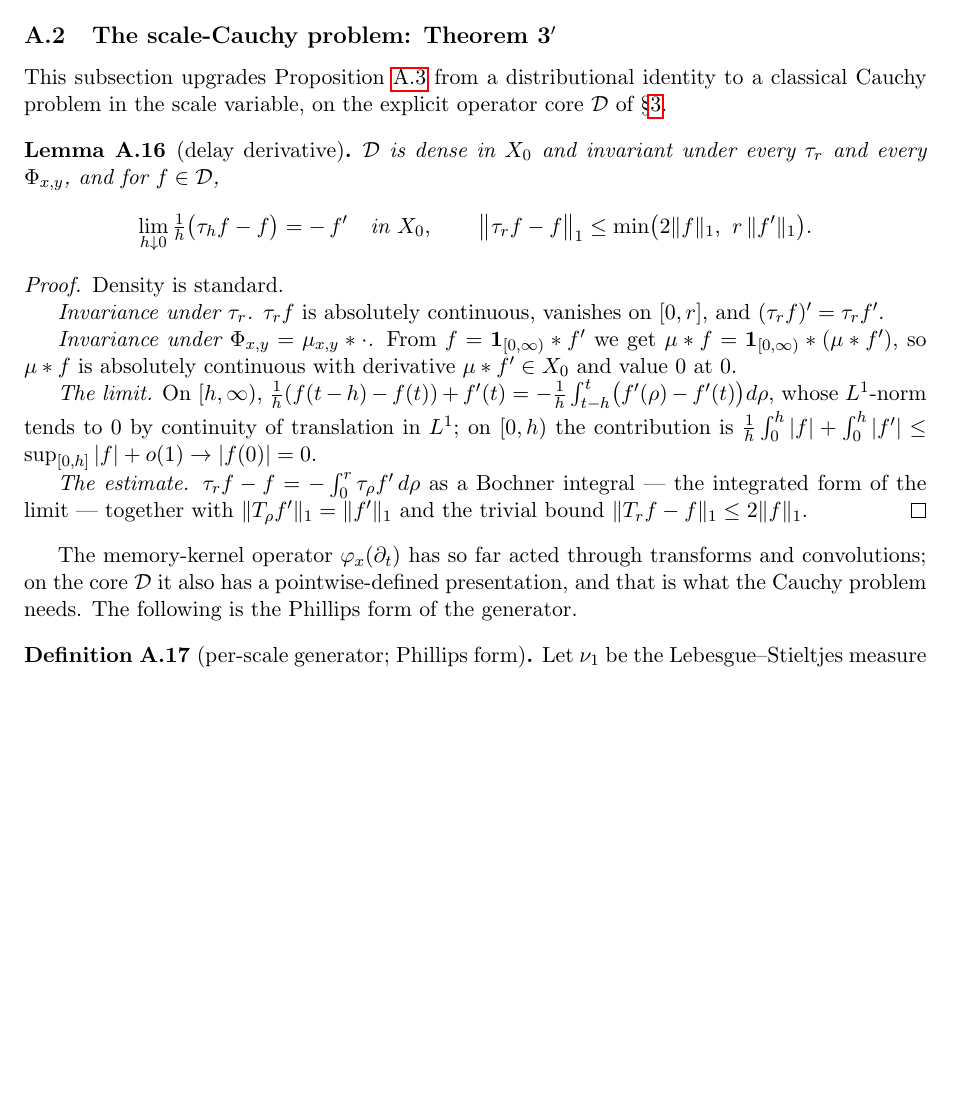
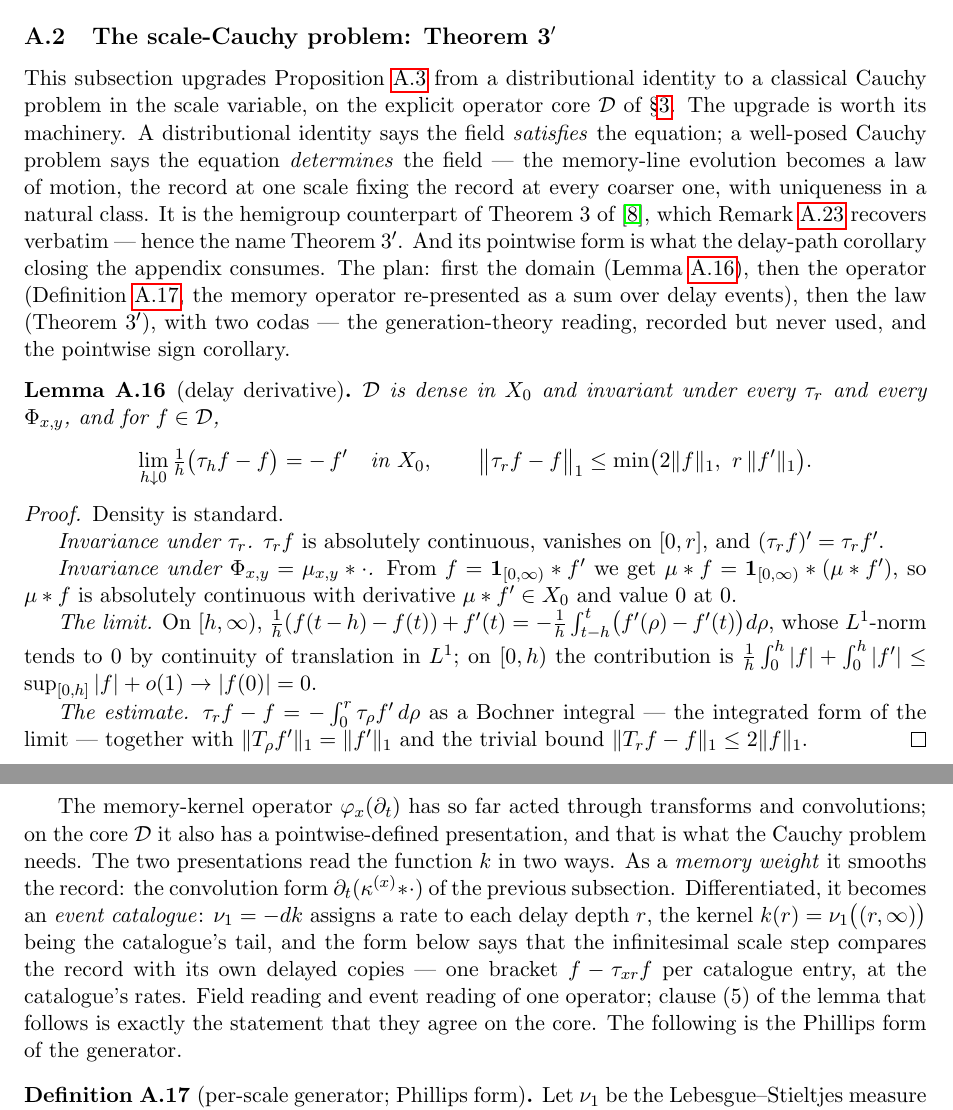
Before and after one commit to danielfagerstrom/hemigroup-causal-scale-space-kernels, a LaTeX paper (paper/main.tex, which reads paper/appendix-memory.tex): part of page 74 of 80 before the commit and two parts of pages 74 and 75 of 81 after it, the two joined at a grey line, cut so that both start at the same text, the shorter picture padded with empty space. Compiled offline with pdfLaTeX.

Commit message:
Scale-Cauchy subsection: the story told
Four connective additions per the approved proposal, statements and proofs
untouched. The opening paragraph says what the upgrade buys -- a distributional
identity says the field satisfies the equation, a well-posed Cauchy problem
says the equation determines it, the law of motion of the memory line -- names
the 2005 counterpart the "3-prime" promises, and lays out the plan. The bridge
before the Phillips form carries the two-presentations reading: k as memory
weight (the convolution form) and, differentiated, as event catalogue (nu_1 =
-dk), the scale step comparing the record with its own delayed copies, with
clause (5) as the agreement of field and event readings. The post-proof
paragraph links the scalar-ODE route to the methodological remark of section
13 as kinship, not membership. And two sentences before cor:past-dominating
announce the pointwise payoff instead of letting the corollary arrive
unannounced after the semigroup proposition.

Co-Authored-By: Claude Fable 5 <noreply@anthropic.com>
Claude-Session: https://claude.ai/code/session_01UerGJ4VdFFSy7bcNijtb4v

```diff
--- a/paper/appendix-memory.tex
+++ b/paper/appendix-memory.tex
@@ -455,7 +455,17 @@ half-line of \sscite{steutel2004infinite}.
 
 This subsection upgrades Proposition~\ref{prop:scale-evolution} from a distributional
 identity to a classical Cauchy problem in the scale variable, on the explicit operator core
-$\core$ of \S\ref{sec:preliminaries}.
+$\core$ of \S\ref{sec:preliminaries}. The upgrade is worth its machinery. A distributional
+identity says the field \emph{satisfies} the equation; a well-posed Cauchy problem says the
+equation \emph{determines} the field --- the memory-line evolution becomes a law of motion,
+the record at one scale fixing the record at every coarser one, with uniqueness in a
+natural class. It is the hemigroup counterpart of Theorem~3 of
+\sscite{fagerstrom2005temporal}, which Remark~\ref{rem:recovering-thm3} recovers verbatim
+--- hence the name Theorem~3$'$. And its pointwise form is what the delay-path corollary
+closing the appendix consumes. The plan: first the domain (Lemma~\ref{lem:delay-core}),
+then the operator (Definition~\ref{def:phillips-generator}, the memory operator
+re-presented as a sum over delay events), then the law (Theorem~3$'$), with two codas ---
+the generation-theory reading, recorded but never used, and the pointwise sign corollary.
 
 % shared with blueprint lem:delay-core
 \begin{lemma}[delay derivative]\label{lem:delay-core}
@@ -492,7 +502,16 @@ bound $\|T_rf - f\|_1 \le 2\|f\|_1$.
 
 The memory-kernel operator $\varphi_x(\partial_t)$ has so far acted through transforms and
 convolutions; on the core $\core$ it also has a pointwise-defined presentation, and that is
-what the Cauchy problem needs. The following is the Phillips form of the generator.
+what the Cauchy problem needs. The two presentations read the function $k$ in two ways. As
+a \emph{memory weight} it smooths the record: the convolution form
+$\partial_t(\kappa^{(x)} * \cdot)$ of the previous subsection. Differentiated, it becomes
+an \emph{event catalogue}: $\nu_1 = -dk$ assigns a rate to each delay depth $r$, the
+kernel $k(r) = \nu_1\bigl((r,\infty)\bigr)$ being the catalogue's tail, and the form below
+says that the infinitesimal scale step compares the record with its own delayed copies ---
+one bracket $f - \shift_{xr} f$ per catalogue entry, at the catalogue's rates. Field
+reading and event reading of one operator; clause (5) of the lemma that follows is exactly
+the statement that they agree on the core. The following is the Phillips form of the
+generator.
 
 % shared with blueprint def:phillips-generator
 \begin{definition}[per-scale generator; Phillips form]\label{def:phillips-generator}
```
Also changed, not shown: paper/appendix-memory.tex (11 more changed lines).
